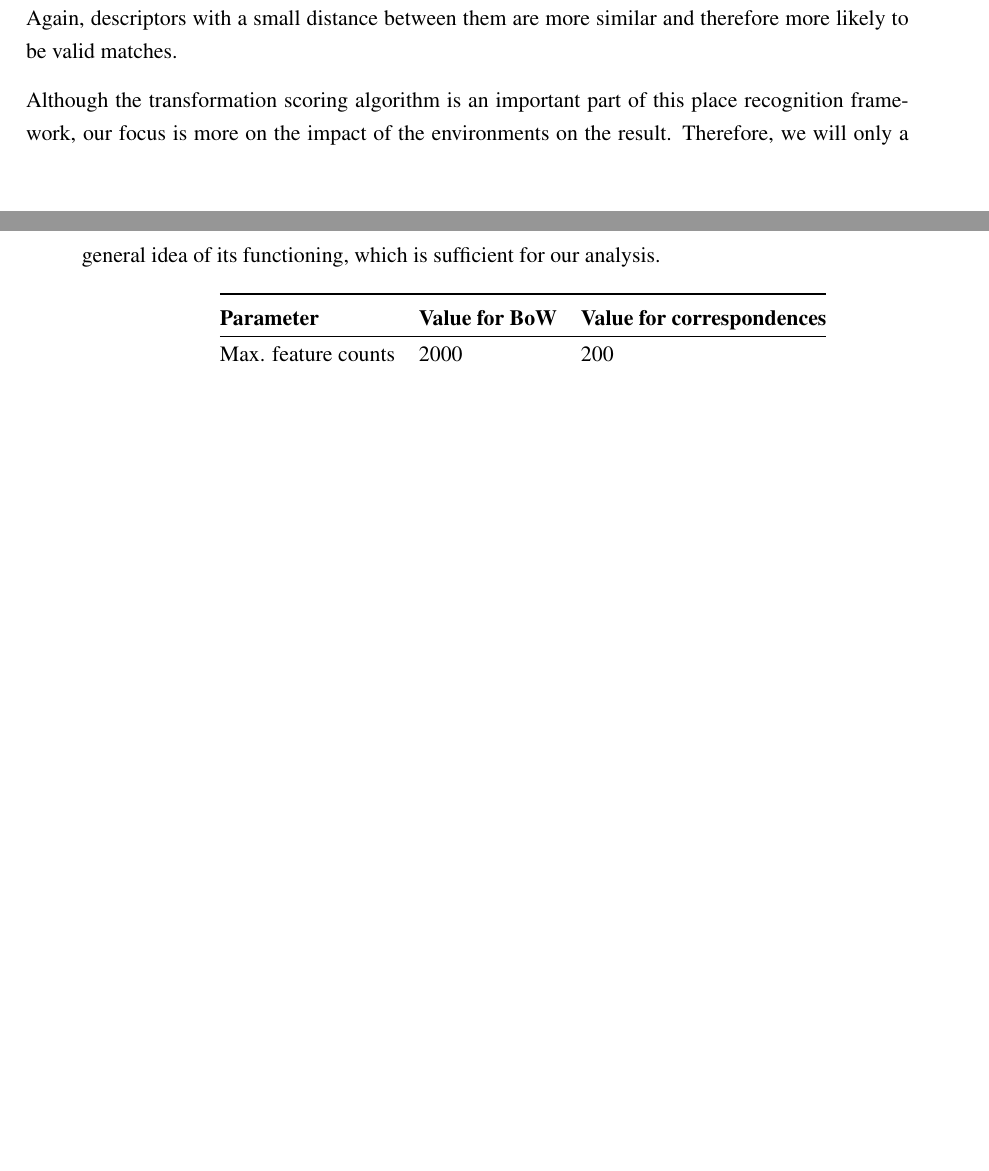
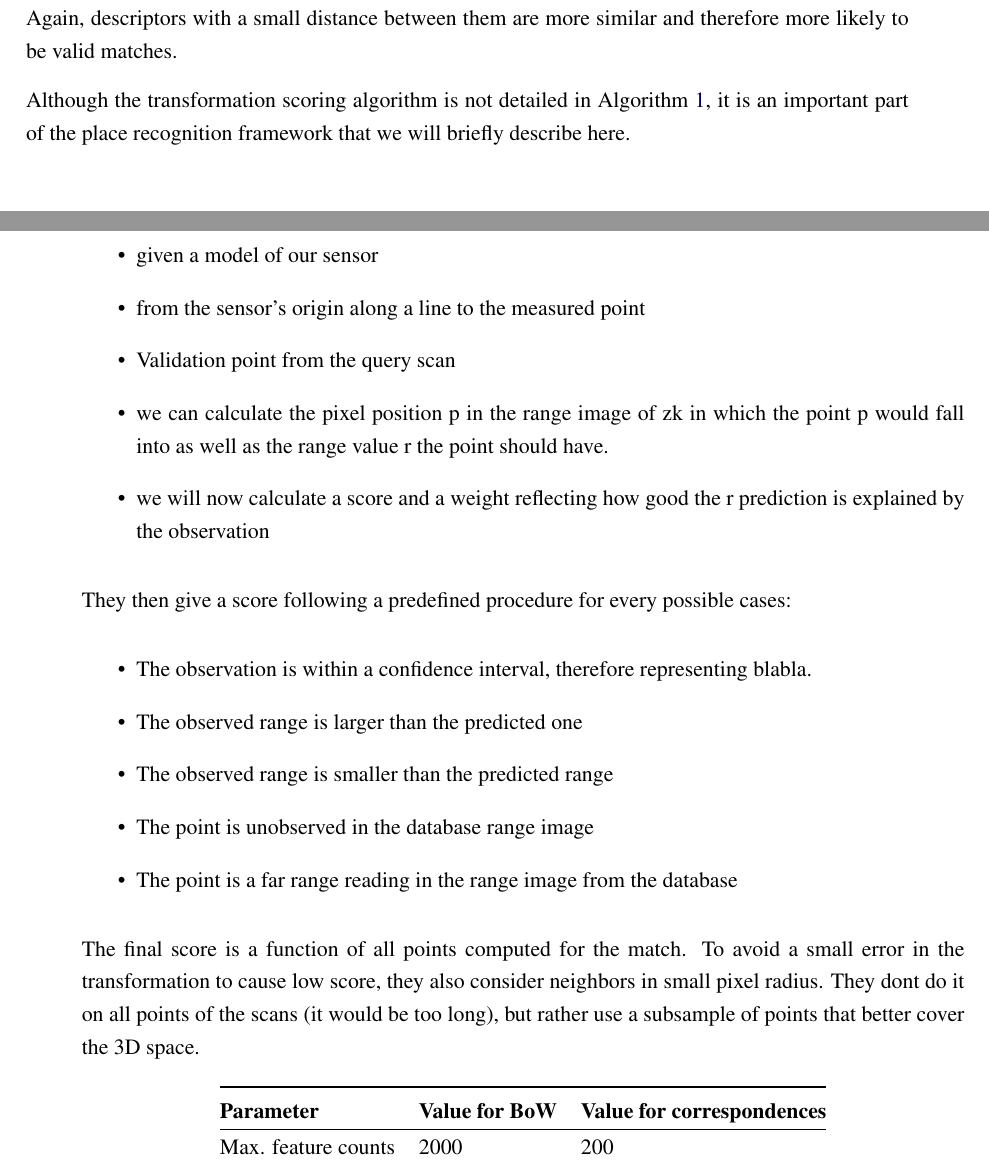
Before and after one commit to smichaud/ThesisMaster, a LaTeX thesis (Thesis/907192552.tex, which reads Thesis/tex/chap_slam/algorithm.tex): two parts of pages 40 and 41 of 50 before the commit and two parts of pages 40 and 41 of 52 after it, joined at a grey line, cut so that both start at the same text, the shorter picture padded with empty space. Compiled offline with pdfLaTeX.

Commit message:
transformation scoring in progess

```diff
--- a/Thesis/tex/chap_slam/algorithm.tex
+++ b/Thesis/tex/chap_slam/algorithm.tex
@@ -90,7 +90,25 @@ The first produced descriptors are used by the \textsc{createDictionaryForBagOfW
 
 The features created using the second set of parameters are used to find potential transformations between each database scan and the input scan. Since each NARF feature encodes its 3D pose, a single features match allows to determine the transformation between the two scans. Therefore, there is up to 2000 transformations to be tested for each scan from the database. To determine the corresponding features, all pairs of features (one from the processed database scan and one from the input scan) are then ordered by ascending order according to their Manhattan distance in the space of descriptors. Again, descriptors with a small distance between them are more similar and therefore more likely to be valid matches.
 
-Although the transformation scoring algorithm is an important part of this place recognition framework, our focus is more on the impact of the environments on the result. Therefore, we will only a general idea of its functioning, which is sufficient for our analysis.
+Although the transformation scoring algorithm is not detailed in Algorithm~\ref{alg:chap_slam_overview}, it is an important part of the place recognition framework that we will briefly describe here.
+\begin{itemize}
+    \item given a model of our sensor
+    \item from the sensor’s origin along a line to the measured point
+    \item Validation point from the query scan
+    \item we can calculate the pixel position p in the range image of zk in which the point p would fall into as well as the range value r the point should have.
+    \item we will now calculate a score and a weight reflecting how good the r prediction is explained by the observation
+\end{itemize}
+They then give a score following a predefined procedure for every possible cases:
+\begin{itemize}
+    \item The observation is within a confidence interval, therefore representing blabla.
+    \item The observed range is larger than the predicted one
+    \item The observed range is smaller than the predicted range
+    \item The point is unobserved in the database range image
+    \item The point is a far range reading in the range image from the database
+\end{itemize}
+The final score is a function of all points computed for the match.
+To avoid a small error in the transformation to cause low score, they also consider neighbors in small pixel radius.
+They dont do it on all points of the scans (it would be too long), but rather use a subsample of points that better cover the 3D space.
 
 \begin{algorithm}
     \begin{algorithmic}[1]
```
Also changed, not shown: Thesis/tex/chap_slam/algorithm.tex (4 more changed lines).
